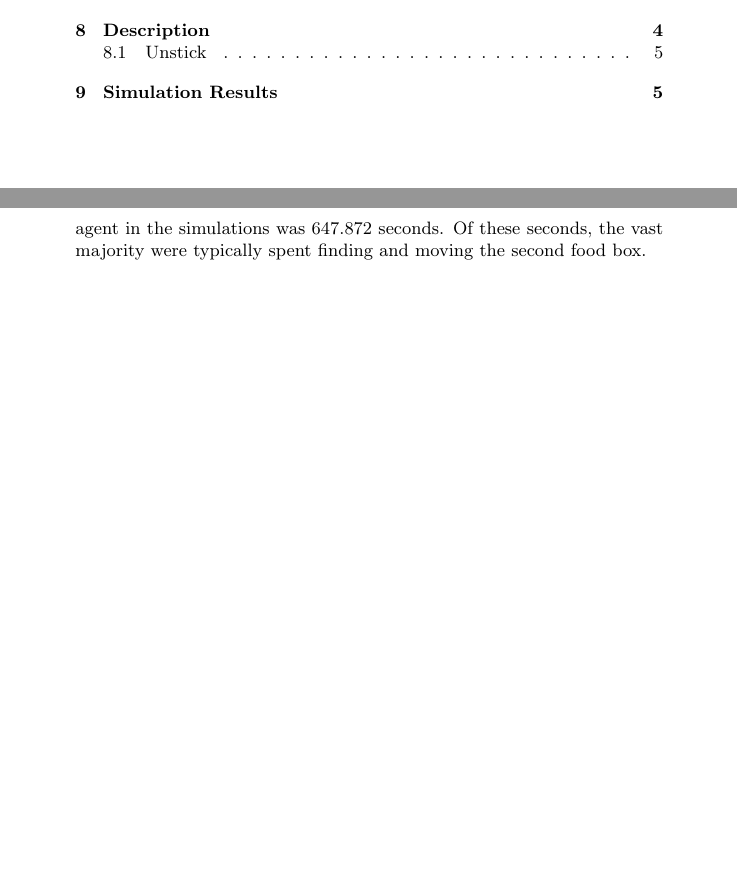
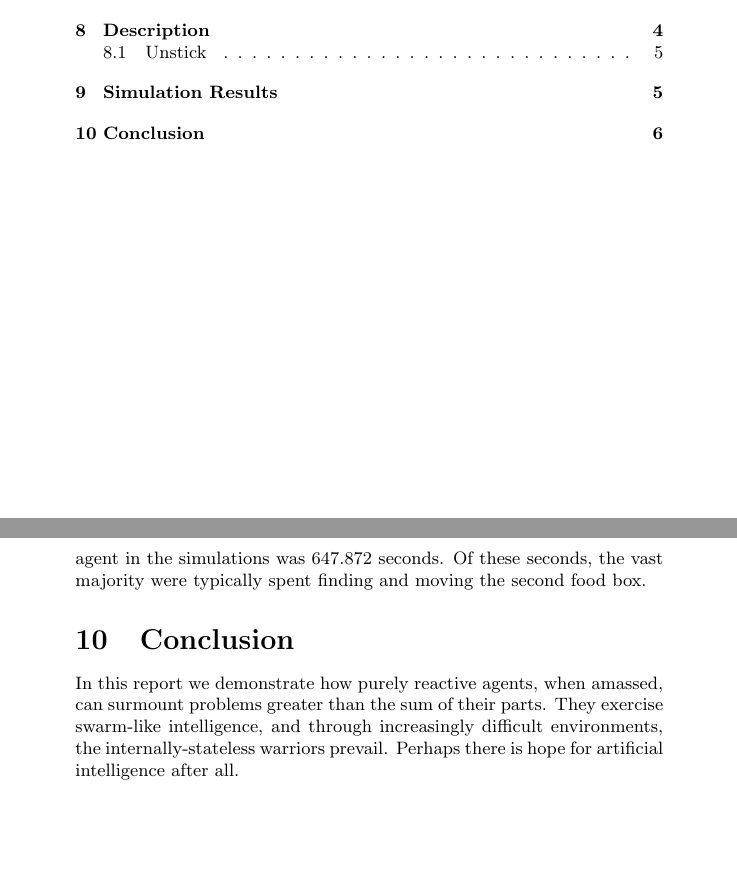
Before and after one commit to sigvef/it3708, a LaTeX problem sheet (assignment-1/report/report.tex): two parts of pages 2 and 8 of 10, joined at a grey line, cut so that both start at the same text, the shorter picture padded with empty space. Compiled offline with pdfLaTeX.

Commit message:
add conclusion

```diff
--- a/assignment-1/report/report.tex
+++ b/assignment-1/report/report.tex
@@ -222,6 +222,9 @@ Of these seconds, the vast majority were typically spent finding and moving the
 
 \input{measurements/histogram.tex}
 
+\section{Conclusion}
+In this report we demonstrate how purely reactive agents, when amassed, can surmount problems greater than the sum of their parts. They exercise swarm-like intelligence, and through increasingly difficult environments, the internally-stateless warriors prevail. Perhaps there is hope for artificial intelligence after all.
+
 \newpage
 \pagenumbering{gobble}
 \bibliography{reference-library}
```
